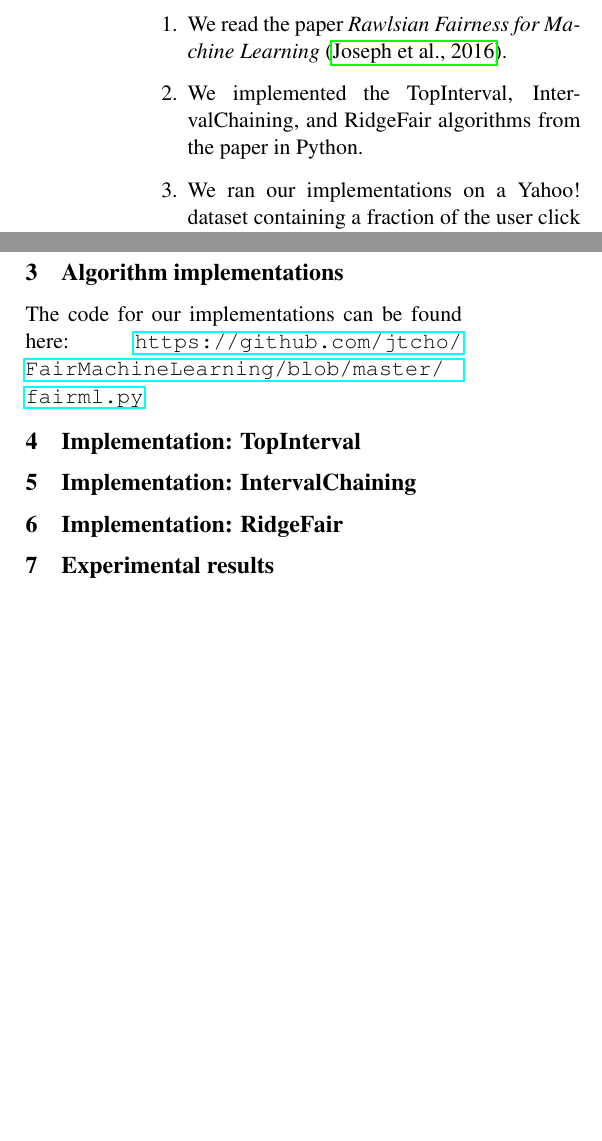
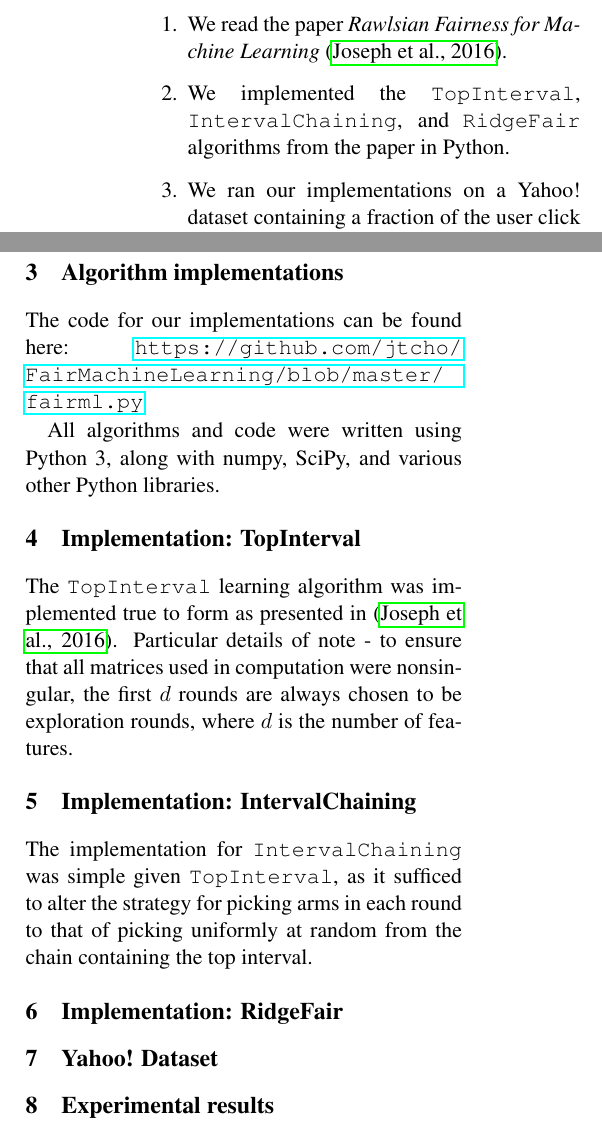
Before and after one commit to jtcho/FairMachineLearning, a LaTeX document (paper/paper.tex): two parts of the columns of page 1 of 2, joined at a grey line, cut so that both start at the same text, the shorter picture padded with empty space. Compiled offline with pdfLaTeX.

Commit message:
Filled out initial implementation sections and added convenient Makefile for auto-LaTeX-ing from the command line.

```diff
--- a/paper/paper.tex
+++ b/paper/paper.tex
@@ -75,7 +75,7 @@ Our project consisted of the following steps:
 
 \begin{enumerate}
 	\item We read the paper \textit{Rawlsian Fairness for Machine Learning}  \cite{DBLP:journals/corr/JosephKMNR16}.
-	\item We implemented the TopInterval, IntervalChaining, and RidgeFair algorithms from the paper in Python.
+	\item We implemented the \texttt{TopInterval}, \texttt{IntervalChaining}, and \texttt{RidgeFair} algorithms from the paper in Python.
 	\item We ran our implementations on a Yahoo! dataset containing a fraction of the user click log for news articles displayed in the Featured Tab of the Today Module on the Yahoo! Front Page during the first ten days in May 2009 \cite{yahoo}, to see how well they performed on real data.
 	\item To empirically evaluate our implementations, we ran experiments similar to those in \cite{DBLP:journals/corr/JosephKMNR16} with randomly-drawn contexts.
 	\item We compiled our findings into a written report.
@@ -85,11 +85,19 @@ Our project consisted of the following steps:
 
 The code for our implementations can be found here: \url{https://github.com/jtcho/FairMachineLearning/blob/master/fairml.py}
 
+All algorithms and code were written using Python 3, along with numpy, SciPy, and various other Python libraries.
+
 \section{Implementation: TopInterval}
+
+The \texttt{TopInterval} learning algorithm was implemented true to form as presented in \cite{DBLP:journals/corr/JosephKMNR16}. Particular details of note - to ensure that all matrices used in computation were nonsingular, the first $d$ rounds are always chosen to be exploration rounds, where $d$ is the number of features.
 
 \section{Implementation: IntervalChaining}
 
+The implementation for \texttt{IntervalChaining} was simple given \texttt{TopInterval}, as it sufficed to alter the strategy for picking arms in each round to that of picking uniformly at random from the chain containing the top interval.
+
 \section{Implementation: RidgeFair}
+
+\section{Yahoo! Dataset}
 
 \section{Experimental results}
 
```
Also changed, not shown: paper/Makefile (added), paper/paper.pdf.
